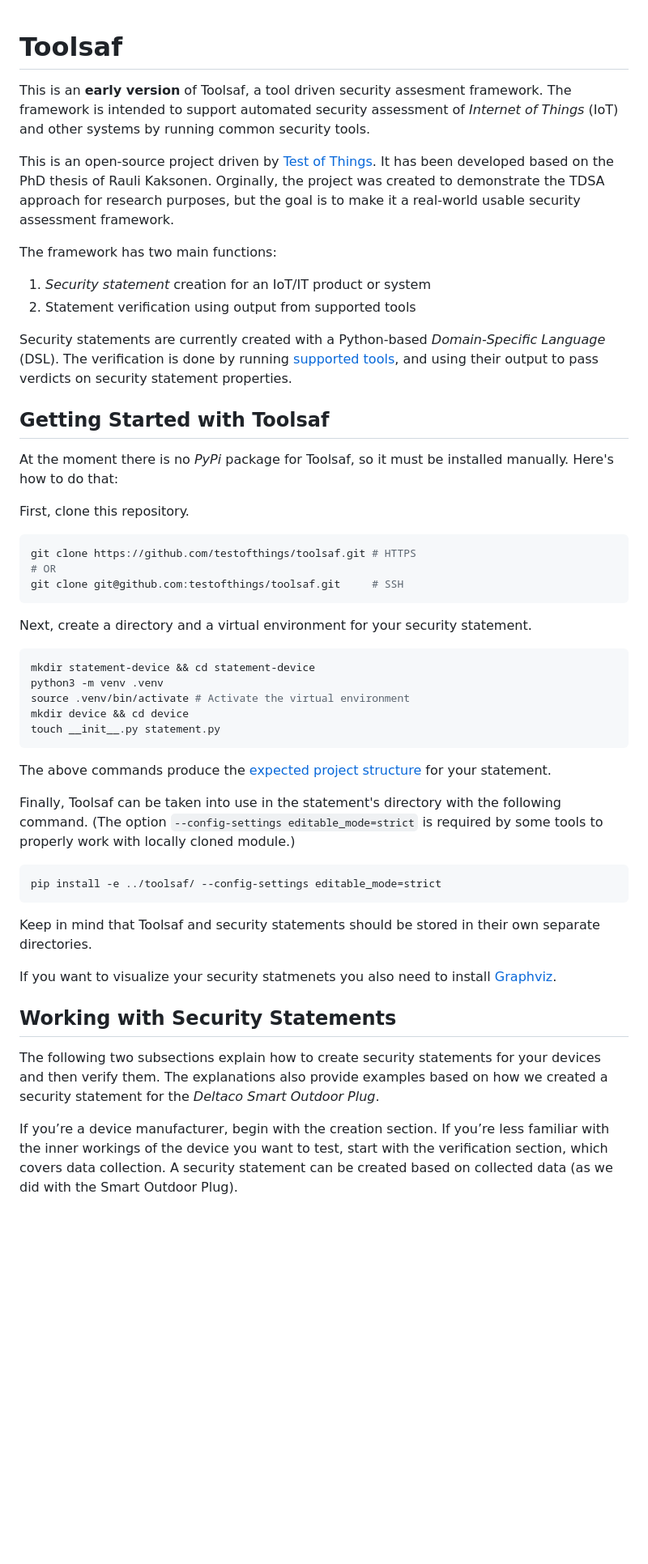
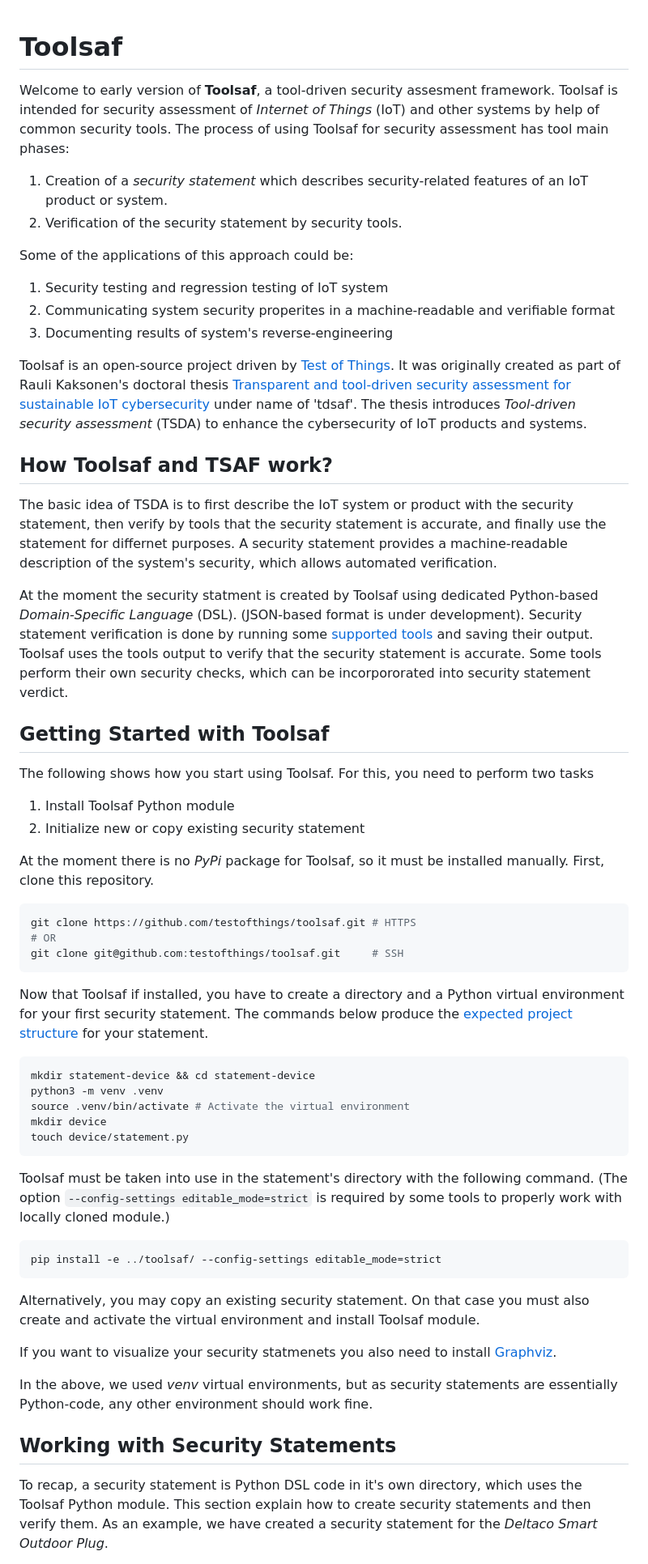
Before and after one commit to testofthings/toolsaf, a Markdown page: README.md, the part around one of its changes. Shown at 81% size. Rendered like a GitHub page; blank space fills up the shorter version.

Commit message:
Updated README and security statement creation docs. Added more simple examples with diagrams

````diff
--- a/README.md
+++ b/README.md
@@ -1,51 +1,79 @@
 # Toolsaf
-This is an **early version** of Toolsaf, a tool driven security assesment framework.
-The framework is intended to support automated security assessment of _Internet of Things_ (IoT) and other systems by running common security tools.
 
-This is an open-source project driven by [Test of Things](https://testofthings.com).
-It has been developed based on the PhD thesis of Rauli Kaksonen.
-Orginally, the project was created to demonstrate the TDSA approach for research purposes, but the goal is to make it a real-world usable security assessment framework.
+Welcome to early version of **Toolsaf**, a tool-driven security assesment framework.
+Toolsaf is intended for security assessment of _Internet of Things_ (IoT) and other systems by help of common security tools.
+The process of using Toolsaf for security assessment has tool main phases:
 
-The framework has two main functions:
+  1. Creation of a _security statement_ which describes security-related features of an IoT product or system.
+  1. Verification of the security statement by security tools.
 
-  1. _Security statement_ creation for an IoT/IT product or system
-  1. Statement verification using output from supported tools
+Some of the applications of this approach could be:
 
-Security statements are currently created with a Python-based _Domain-Specific Language_ (DSL).
-The verification is done by running [supported tools](documentation/Tools.md), and using their output to pass verdicts on security statement properties.
+  1. Security testing and regression testing of IoT system
+  1. Communicating system security properites in a machine-readable and verifiable format
+  1. Documenting results of system's reverse-engineering
+
+Toolsaf is an open-source project driven by [Test of Things](https://testofthings.com).
+It was originally created as part of Rauli Kaksonen's doctoral thesis [Transparent and tool-driven security assessment for sustainable IoT cybersecurity](https://urn.fi/URN:NBN:fi:oulu-202406264941) under name of 'tdsaf'.
+The thesis introduces _Tool-driven security assessment_ (TSDA) to enhance the cybersecurity of
+IoT products and systems.
+
+## How Toolsaf and TSAF work?
+
+The basic idea of TSDA is to first describe the IoT system or product with
+the security statement, then verify by tools that the security statement is accurate, and finally use
+the statement for differnet purposes.
+A security statement provides a machine-readable description of the system's security,
+which allows automated verification.
+
+At the moment the security statment is created by Toolsaf using dedicated Python-based _Domain-Specific Language_ (DSL).
+(JSON-based format is under development).
+Security statement verification is done by running some [supported tools](documentation/Tools.md) and saving their output. Toolsaf uses the tools output to verify that the security statement is accurate.
+Some tools perform their own security checks, which can be incorpororated into security statement verdict.
 
 ## Getting Started with Toolsaf
-At the moment there is no _PyPi_ package for Toolsaf, so it must be installed manually. Here's how to do that:
 
+The following shows how you start using Toolsaf.
+For this, you need to perform two tasks
+
+  1. Install Toolsaf Python module
+  1. Initialize new or copy existing security statement
+
+At the moment there is no _PyPi_ package for Toolsaf, so it must be installed manually.
 First, clone this repository.
 ```shell
 git clone https://github.com/testofthings/toolsaf.git # HTTPS
 # OR
 git clone git@github.com:testofthings/toolsaf.git     # SSH
 ```
+Now that Toolsaf if installed, you have to create a directory and a Python virtual environment for your first security statement.
+The commands below produce the [expected project structure](documentation/CreatingSecurityStatements.md#project-structure) for your statement.
 
-Next, create a directory and a virtual environment for your security statement.
 ```shell
 mkdir statement-device && cd statement-device
 python3 -m venv .venv
 source .venv/bin/activate # Activate the virtual environment
-mkdir device && cd device
-touch __init__.py statement.py
+mkdir device
+touch device/statement.py
 ```
-The above commands produce the [expected project structure](documentation/CreatingSecurityStatements.md#project-structure) for your statement.
 
-Finally, Toolsaf can be taken into use in the statement's directory with the following command.
+Toolsaf must be taken into use in the statement's directory with the following command.
 (The option `--config-settings editable_mode=strict` is required by some tools to properly work with locally cloned module.)
 ```shell
 pip install -e ../toolsaf/ --config-settings editable_mode=strict
 ```
 
-Keep in mind that Toolsaf and security statements should be stored in their own separate directories.
+Alternatively, you may copy an existing security statement.
+On that case you must also create and activate the virtual environment and install Toolsaf module.
 
 If you want to visualize your security statmenets you also need to install [Graphviz](https://graphviz.org/download/).
 
+In the above, we used _venv_ virtual environments, but as security statements are essentially
+Python-code, any other environment should work fine.
+
 ## Working with Security Statements
-The following two subsections explain how to create security statements for your devices and then verify them. The explanations also provide examples based on how we created a security statement for the _Deltaco Smart Outdoor Plug_.
 
-If you’re a device manufacturer, begin with the creation section. If you’re less familiar with the inner workings of the device you want to test, start with the verification section, which covers data collection. A security statement can be created based on collected data (as we did with the Smart Outdoor Plug).
+To recap, a security statement is Python DSL code in it's own directory, which uses the Toolsaf Python module.
+This section explain how to create security statements and then verify them.
+As an example, we have created a security statement for the _Deltaco Smart Outdoor Plug_.
 
````
Also changed, not shown: other parts of README.md (+21 -29 lines), documentation/Contributing.md (added, +28 -0 lines), documentation/CreatingSecurityStatements.md (+108 -133 lines), documentation/img/statement-device-backend-mobile.png (added), documentation/img/statement-device-backend.png (added).
